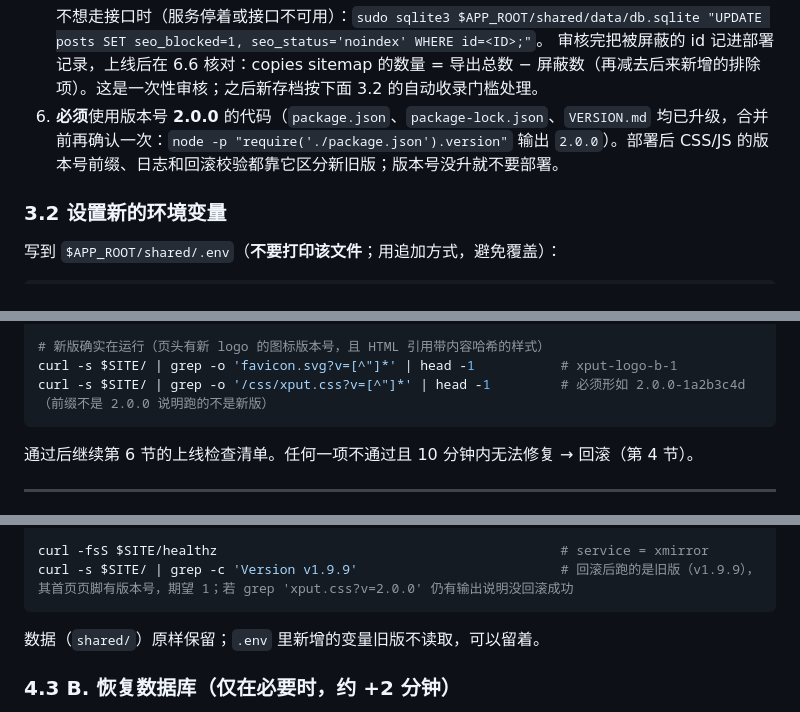
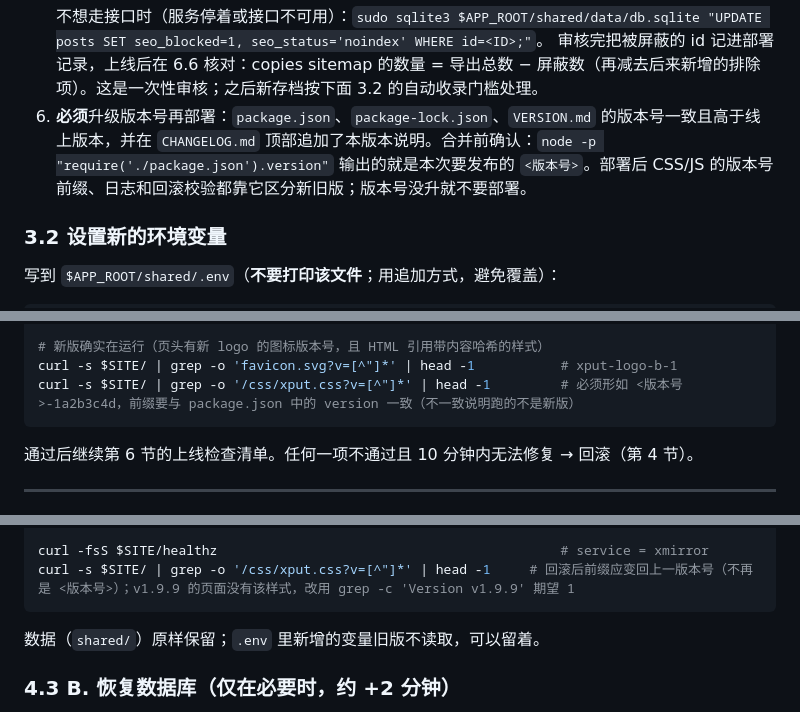
Before and after one commit to wanXcode/xmirror, a Markdown page: docs/deploy.md, 3 parts joined by grey strips. GitHub-like rendering.

Commit message:
docs/deploy.md: version-independent wording (<版本号> placeholders)
Co-Authored-By: Claude Sonnet 5.5 <noreply@anthropic.com>
Claude-Session: https://claude.ai/code/session_01K3FubQE425GSZUCvkpQ9Qg

````diff
--- a/docs/deploy.md
+++ b/docs/deploy.md
@@ -205,7 +205,7 @@ shasum -a 256 ~/xput-backup/db.sqlite; ssh <服务器> 'sha256sum "<备份目录
    ```
    不想走接口时（服务停着或接口不可用）：`sudo sqlite3 $APP_ROOT/shared/data/db.sqlite "UPDATE posts SET seo_blocked=1, seo_status='noindex' WHERE id=<ID>;"`。
    审核完把被屏蔽的 id 记进部署记录，上线后在 6.6 核对：copies sitemap 的数量 = 导出总数 − 屏蔽数（再减去后来新增的排除项）。这是一次性审核；之后新存档按下面 3.2 的自动收录门槛处理。
-6. **必须**使用版本号 **2.0.0** 的代码（`package.json`、`package-lock.json`、`VERSION.md` 均已升级，合并前再确认一次：`node -p "require('./package.json').version"` 输出 `2.0.0`）。部署后 CSS/JS 的版本号前缀、日志和回滚校验都靠它区分新旧版；版本号没升就不要部署。
+6. **必须**升级版本号再部署：`package.json`、`package-lock.json`、`VERSION.md` 的版本号一致且高于线上版本，并在 `CHANGELOG.md` 顶部追加了本版本说明。合并前确认：`node -p "require('./package.json').version"` 输出的就是本次要发布的 `<版本号>`。部署后 CSS/JS 的版本号前缀、日志和回滚校验都靠它区分新旧版；版本号没升就不要部署。
 
 ### 3.2 设置新的环境变量
 
@@ -277,7 +277,7 @@ sudo sqlite3 $APP_ROOT/shared/data/db.sqlite "SELECT COUNT(*) FROM posts;"     #
 
 # 新版确实在运行（页头有新 logo 的图标版本号，且 HTML 引用带内容哈希的样式）
 curl -s $SITE/ | grep -o 'favicon.svg?v=[^"]*' | head -1           # xput-logo-b-1
-curl -s $SITE/ | grep -o '/css/xput.css?v=[^"]*' | head -1         # 必须形如 2.0.0-1a2b3c4d（前缀不是 2.0.0 说明跑的不是新版）
+curl -s $SITE/ | grep -o '/css/xput.css?v=[^"]*' | head -1         # 必须形如 <版本号>-1a2b3c4d，前缀要与 package.json 中的 version 一致（不一致说明跑的不是新版）
 ```
 
 通过后继续第 6 节的上线检查清单。任何一项不通过且 10 分钟内无法修复 → 回滚（第 4 节）。
@@ -311,7 +311,7 @@ sudo XMIRROR_APP_ROOT=$APP_ROOT $PM2 start $APP_ROOT/current/ops/ecosystem.confi
 sudo $PM2 save
 
 curl -fsS $SITE/healthz                                            # service = xmirror
-curl -s $SITE/ | grep -c 'Version v1.9.9'                          # 回滚后跑的是旧版（v1.9.9），其首页页脚有版本号，期望 1；若 grep 'xput.css?v=2.0.0' 仍有输出说明没回滚成功
+curl -s $SITE/ | grep -o '/css/xput.css?v=[^"]*' | head -1     # 回滚后前缀应变回上一版本号（不再是 <版本号>）；v1.9.9 的页面没有该样式，改用 grep -c 'Version v1.9.9' 期望 1
 ```
 
 数据（`shared/`）原样保留；`.env` 里新增的变量旧版不读取，可以留着。
````
Also changed, not shown: other parts of docs/deploy.md (+1 -1 lines).
